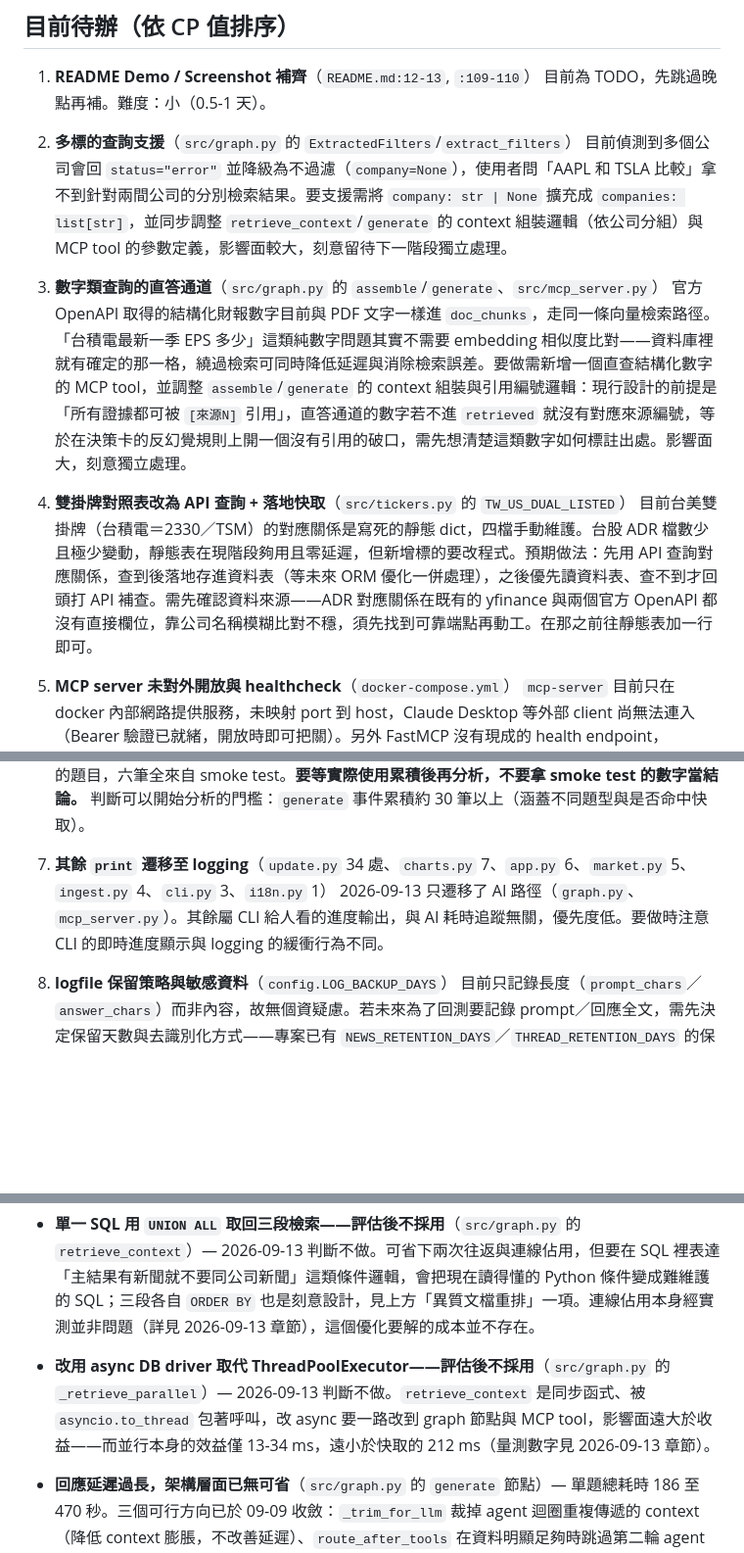
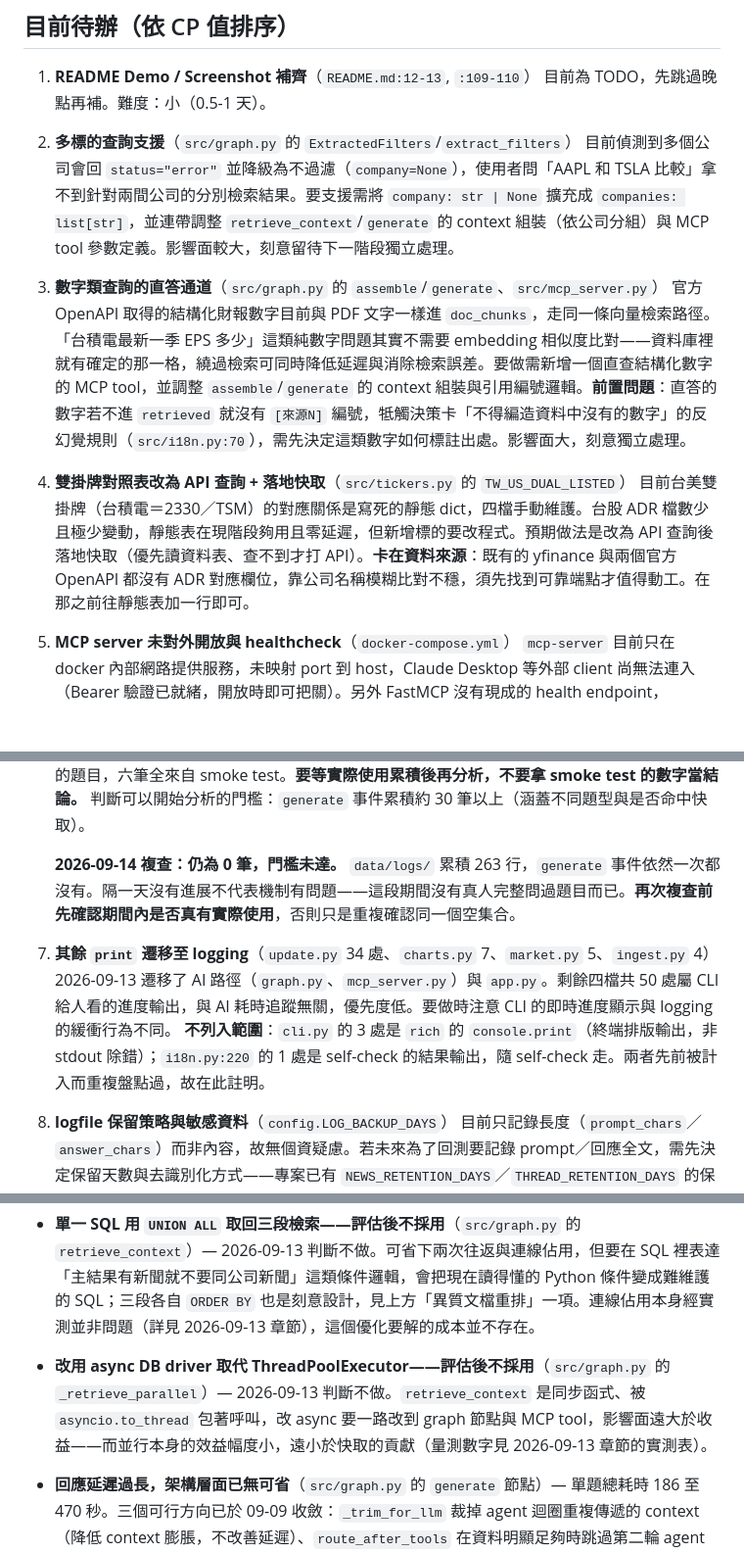
Before and after one commit to thelilywang/finance-ai-assistant, a Markdown page: docs/MAINTENANCE_LOG.md, 3 parts joined by grey strips. Shown at 98% size. Rendered like a GitHub page; blank space fills up the shorter version.

```diff
--- a/docs/MAINTENANCE_LOG.md
+++ b/docs/MAINTENANCE_LOG.md
@@ -9,19 +9,22 @@
 1. **README Demo / Screenshot 補齊**（`README.md:12-13`, `:109-110`）
    目前為 TODO，先跳過晚點再補。難度：小（0.5-1 天）。
 2. **多標的查詢支援**（`src/graph.py` 的 `ExtractedFilters`/`extract_filters`）
-   目前偵測到多個公司會回 `status="error"` 並降級為不過濾（`company=None`），使用者問「AAPL 和 TSLA 比較」拿不到針對兩間公司的分別檢索結果。要支援需將 `company: str | None` 擴充成 `companies: list[str]`，並同步調整 `retrieve_context`/`generate` 的 context 組裝邏輯（依公司分組）與 MCP tool 的參數定義，影響面較大，刻意留待下一階段獨立處理。
+   目前偵測到多個公司會回 `status="error"` 並降級為不過濾（`company=None`），使用者問「AAPL 和 TSLA 比較」拿不到針對兩間公司的分別檢索結果。要支援需將 `company: str | None` 擴充成 `companies: list[str]`，並連帶調整 `retrieve_context`/`generate` 的 context 組裝（依公司分組）與 MCP tool 參數定義。影響面較大，刻意留待下一階段獨立處理。
 3. **數字類查詢的直答通道**（`src/graph.py` 的 `assemble`/`generate`、`src/mcp_server.py`）
-   官方 OpenAPI 取得的結構化財報數字目前與 PDF 文字一樣進 `doc_chunks`，走同一條向量檢索路徑。「台積電最新一季 EPS 多少」這類純數字問題其實不需要 embedding 相似度比對——資料庫裡就有確定的那一格，繞過檢索可同時降低延遲與消除檢索誤差。要做需新增一個直查結構化數字的 MCP tool，並調整 `assemble`/`generate` 的 context 組裝與引用編號邏輯：現行設計的前提是「所有證據都可被 `[來源N]` 引用」，直答通道的數字若不進 `retrieved` 就沒有對應來源編號，等於在決策卡的反幻覺規則上開一個沒有引用的破口，需先想清楚這類數字如何標註出處。影響面大，刻意獨立處理。
+   官方 OpenAPI 取得的結構化財報數字目前與 PDF 文字一樣進 `doc_chunks`，走同一條向量檢索路徑。「台積電最新一季 EPS 多少」這類純數字問題其實不需要 embedding 相似度比對——資料庫裡就有確定的那一格，繞過檢索可同時降低延遲與消除檢索誤差。要做需新增一個直查結構化數字的 MCP tool，並調整 `assemble`/`generate` 的 context 組裝與引用編號邏輯。**前置問題**：直答的數字若不進 `retrieved` 就沒有 `[來源N]` 編號，牴觸決策卡「不得編造資料中沒有的數字」的反幻覺規則（`src/i18n.py:70`），需先決定這類數字如何標註出處。影響面大，刻意獨立處理。
 4. **雙掛牌對照表改為 API 查詢 + 落地快取**（`src/tickers.py` 的 `TW_US_DUAL_LISTED`）
-   目前台美雙掛牌（台積電＝2330／TSM）的對應關係是寫死的靜態 dict，四檔手動維護。台股 ADR 檔數少且極少變動，靜態表在現階段夠用且零延遲，但新增標的要改程式。預期做法：先用 API 查詢對應關係，查到後落地存進資料表（等未來 ORM 優化一併處理），之後優先讀資料表、查不到才回頭打 API 補查。需先確認資料來源——ADR 對應關係在既有的 yfinance 與兩個官方 OpenAPI 都沒有直接欄位，靠公司名稱模糊比對不穩，須先找到可靠端點再動工。在那之前往靜態表加一行即可。
+   目前台美雙掛牌（台積電＝2330／TSM）的對應關係是寫死的靜態 dict，四檔手動維護。台股 ADR 檔數少且極少變動，靜態表在現階段夠用且零延遲，但新增標的要改程式。預期做法是改為 API 查詢後落地快取（優先讀資料表、查不到才打 API）。**卡在資料來源**：既有的 yfinance 與兩個官方 OpenAPI 都沒有 ADR 對應欄位，靠公司名稱模糊比對不穩，須先找到可靠端點才值得動工。在那之前往靜態表加一行即可。
 5. **MCP server 未對外開放與 healthcheck**（`docker-compose.yml`）
    `mcp-server` 目前只在 docker 內部網路提供服務，未映射 port 到 host，Claude Desktop 等外部 client 尚無法連入（Bearer 驗證已就緒，開放時即可把關）。另外 FastMCP 沒有現成的 health endpoint，`depends_on` 只能用 `service_started`，實際就緒檢查靠 app 端每次開對話時連線（失敗會顯示錯誤訊息）。等真的需要外部存取或遇到啟動競態時再處理。
 6. **AI 執行時間的持續觀測與回測**（`data/logs/`、`src/logging_setup.py`）— **持續性項目，不是做完就關掉**
    logfile 已逐節點記錄耗時（`rewrite_question`／`extract_filters`／`agent`／`generate`／`retrieve`），同一題以 `qid` 串連。需累積一段時間的真實使用資料後，分析各節點耗時分佈：已知瓶頸是本地模型生成，但**佔比多少尚未用數據確認**，這是決定下一輪優化該投在哪裡的依據（例如若 `agent` 的 tool loop 輪數才是主因，優化 `generate` 就是做白工）。分析方式：`data/logs/*.log` 是 JSON Lines，可直接用 pandas 或 jq 彙總。
 
    **2026-09-13 首次嘗試分析：資料量不足，未能得出結論。** 當日 203 行紀錄中，八個 `log_duration` 觀測點只有 `retrieve_context` 觸發過 6 次，四個 LLM 節點（`rewrite_question`／`extract_filters`／`agent`／`generate`）**一次都沒有**——logging 落地後尚未有真人問過完整的題目，六筆全來自 smoke test。**要等實際使用累積後再分析，不要拿 smoke test 的數字當結論。** 判斷可以開始分析的門檻：`generate` 事件累積約 30 筆以上（涵蓋不同題型與是否命中快取）。
-7. **其餘 `print` 遷移至 logging**（`update.py` 34 處、`charts.py` 7、`app.py` 6、`market.py` 5、`ingest.py` 4、`cli.py` 3、`i18n.py` 1）
-   2026-09-13 只遷移了 AI 路徑（`graph.py`、`mcp_server.py`）。其餘屬 CLI 給人看的進度輸出，與 AI 耗時追蹤無關，優先度低。要做時注意 CLI 的即時進度顯示與 logging 的緩衝行為不同。
+
+   **2026-09-14 複查：仍為 0 筆，門檻未達。** `data/logs/` 累積 263 行，`generate` 事件依然一次都沒有。隔一天沒有進展不代表機制有問題——這段期間沒有真人完整問過題目而已。**再次複查前先確認期間內是否真有實際使用**，否則只是重複確認同一個空集合。
+7. **其餘 `print` 遷移至 logging**（`update.py` 34 處、`charts.py` 7、`market.py` 5、`ingest.py` 4）
+   2026-09-13 遷移了 AI 路徑（`graph.py`、`mcp_server.py`）與 `app.py`。剩餘四檔共 50 處屬 CLI 給人看的進度輸出，與 AI 耗時追蹤無關，優先度低。要做時注意 CLI 的即時進度顯示與 logging 的緩衝行為不同。
+   **不列入範圍**：`cli.py` 的 3 處是 `rich` 的 `console.print`（終端排版輸出，非 stdout 除錯）；`i18n.py:220` 的 1 處是 self-check 的結果輸出，隨 self-check 走。兩者先前被計入而重複盤點過，故在此註明。
 8. **logfile 保留策略與敏感資料**（`config.LOG_BACKUP_DAYS`）
    目前只記錄長度（`prompt_chars`／`answer_chars`）而非內容，故無個資疑慮。若未來為了回測要記錄 prompt／回應全文，需先決定保留天數與去識別化方式——專案已有 `NEWS_RETENTION_DAYS`／`THREAD_RETENTION_DAYS` 的保留期慣例可循（後者的註解明確指出「對話含提問內容，屬個資，留短一點」）。另需觀測 `LOG_BACKUP_DAYS=30` 是否合適：日檔大小取決於實際使用量，累積一段時間後回頭確認磁碟佔用與「回測要看多久以前」的實際需求是否匹配。
 
@@ -37,7 +40,7 @@
 
 - **單一 SQL 用 `UNION ALL` 取回三段檢索——評估後不採用**（`src/graph.py` 的 `retrieve_context`）— 2026-09-13 判斷不做。可省下兩次往返與連線佔用，但要在 SQL 裡表達「主結果有新聞就不要同公司新聞」這類條件邏輯，會把現在讀得懂的 Python 條件變成難維護的 SQL；三段各自 `ORDER BY` 也是刻意設計，見上方「異質文檔重排」一項。連線佔用本身經實測並非問題（詳見 2026-09-13 章節），這個優化要解的成本並不存在。
 
-- **改用 async DB driver 取代 ThreadPoolExecutor——評估後不採用**（`src/graph.py` 的 `_retrieve_parallel`）— 2026-09-13 判斷不做。`retrieve_context` 是同步函式、被 `asyncio.to_thread` 包著呼叫，改 async 要一路改到 graph 節點與 MCP tool，影響面遠大於收益——而並行本身的效益僅 13-34 ms，遠小於快取的 212 ms（量測數字見 2026-09-13 章節）。
+- **改用 async DB driver 取代 ThreadPoolExecutor——評估後不採用**（`src/graph.py` 的 `_retrieve_parallel`）— 2026-09-13 判斷不做。`retrieve_context` 是同步函式、被 `asyncio.to_thread` 包著呼叫，改 async 要一路改到 graph 節點與 MCP tool，影響面遠大於收益——而並行本身的效益幅度小，遠小於快取的貢獻（量測數字見 2026-09-13 章節的實測表）。
 
 - **回應延遲過長，架構層面已無可省**（`src/graph.py` 的 `generate` 節點）— 單題總耗時 186 至 470 秒。三個可行方向已於 09-09 收斂：`_trim_for_llm` 裁掉 agent 迴圈重複傳遞的 context（降低 context 膨脹，不改善延遲）、`route_after_tools` 在資料明顯足夠時跳過第二輪 agent 決策（結構性省下一次 LLM 呼叫，該節點原佔 82 至 106 秒）、決策卡字數約束經 A/B 實測反使輸出變長 35% 並遺漏免責聲明，已排除。另兩項候選亦已排除：合併 `rewrite_question`/`extract_filters` 僅佔 3%；換用較小或 MLX 版本的模型會先失去 tool calling 與結構化輸出能力。**剩餘瓶頸是本地模型的生成速度本身（穩定在每秒約 10 字，`generate` 一題需 90 至 160 秒），屬硬體限制而非架構問題**，換用推理速度更高的硬體才會改變，在此之前重新評估軟體層方向不具效益。詳見 2026-09-08、09-09 章節。
 - **測試為手寫 assert script，非 pytest**（`tests/*.py`）— 目前覆蓋純函式與資料轉換層（`assemble`、`agent_route`、MCP tool 的回傳格式、`fetch_missing_data`、格式化函式等），`generate` 因直接耦合本地 LLM 未做 mock、無自動化覆蓋。轉 pytest 本身工程量小（1 天內），但要測生成節點需先做依賴注入（2-3 天+），現階段 CP 值不如上述待辦項目。
```
Also changed, not shown: other parts of docs/MAINTENANCE_LOG.md (+11 -11 lines), 1 other file.
